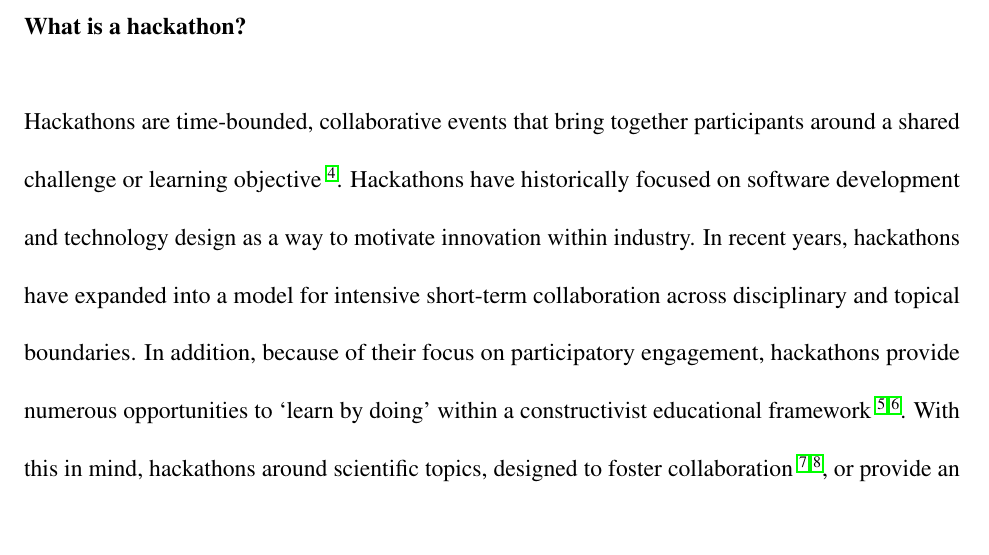
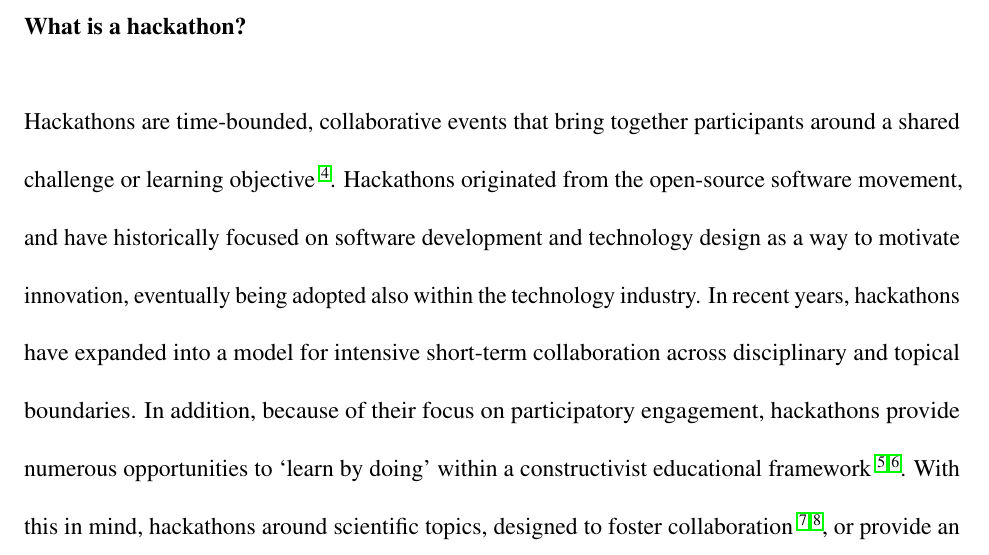
Before and after one commit to uwescience/HackWeek-Writeup, a LaTeX paper (paper.tex, which reads sections/what.tex): part of page 4 of 21, cut so that both start at the same text, the shorter picture padded with empty space. Compiled offline with pdfLaTeX.

Commit message:
Correct the historical record (comment from BFG).

```diff
--- a/sections/what.tex
+++ b/sections/what.tex
@@ -1,7 +1,7 @@
 \section*{What is a hackathon?}
 
 Hackathons are time-bounded, collaborative events that bring together participants around a shared challenge or learning objective \cite{Decker2015}.
-Hackathons have historically focused on software development and technology design as a way to motivate innovation within industry.
+Hackathons originated from the open-source software movement, and have historically focused on software development and technology design as a way to motivate innovation, eventually being adopted also within the technology industry.
 In recent years, hackathons have expanded into a model for intensive short-term collaboration across disciplinary and topical boundaries.
 In addition, because of their focus on participatory engagement, hackathons provide numerous opportunities to `learn by doing' within a constructivist educational framework \cite{Bransford2000-lu,Papert1980-fh}.
 With this in mind, hackathons around scientific topics, designed to foster collaboration \cite{Groen2015-cj,Moller2013-ah}, or provide an opportunity to learn \cite{Kienzler2015-zu,Lamers2014-xf}, are becoming more common.
```
